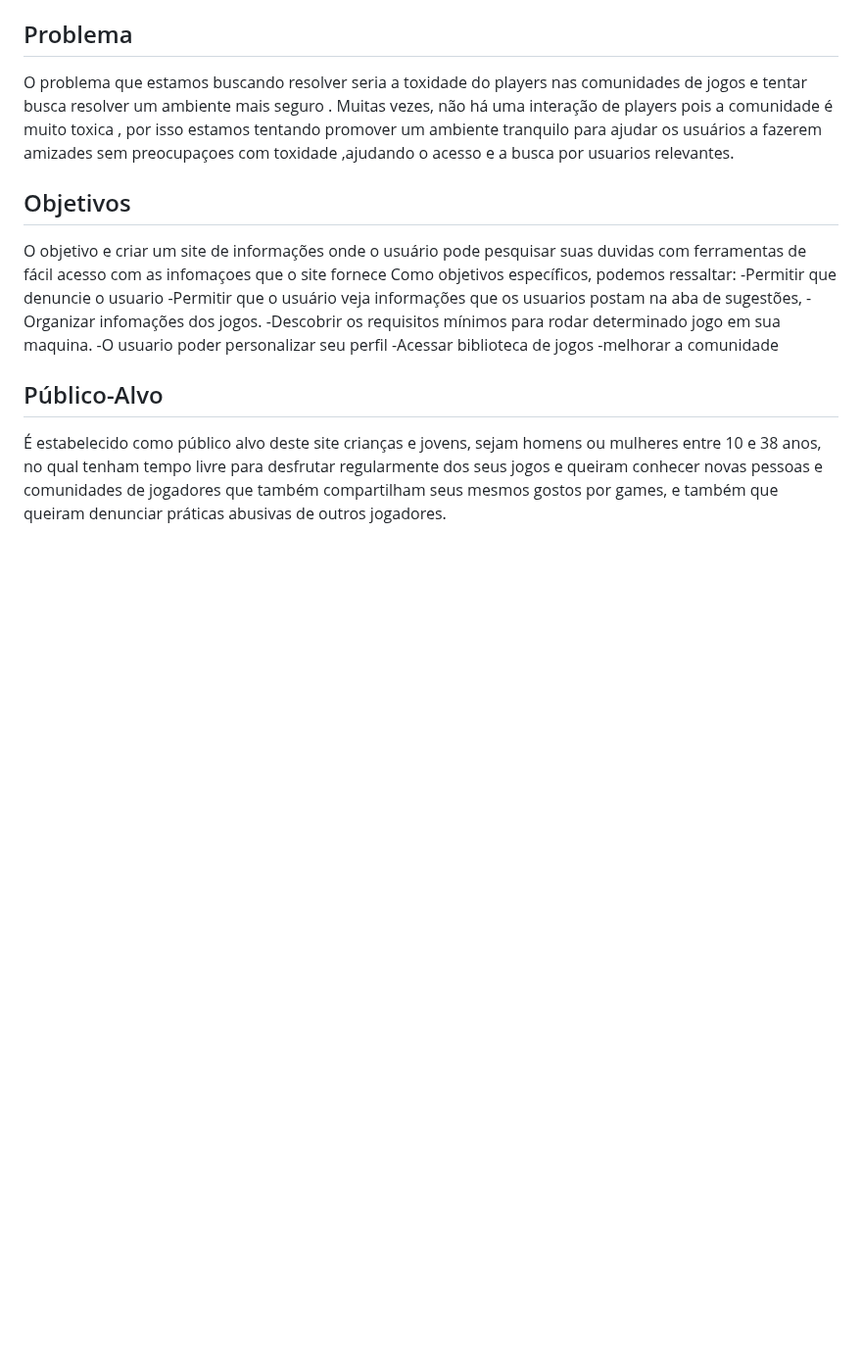
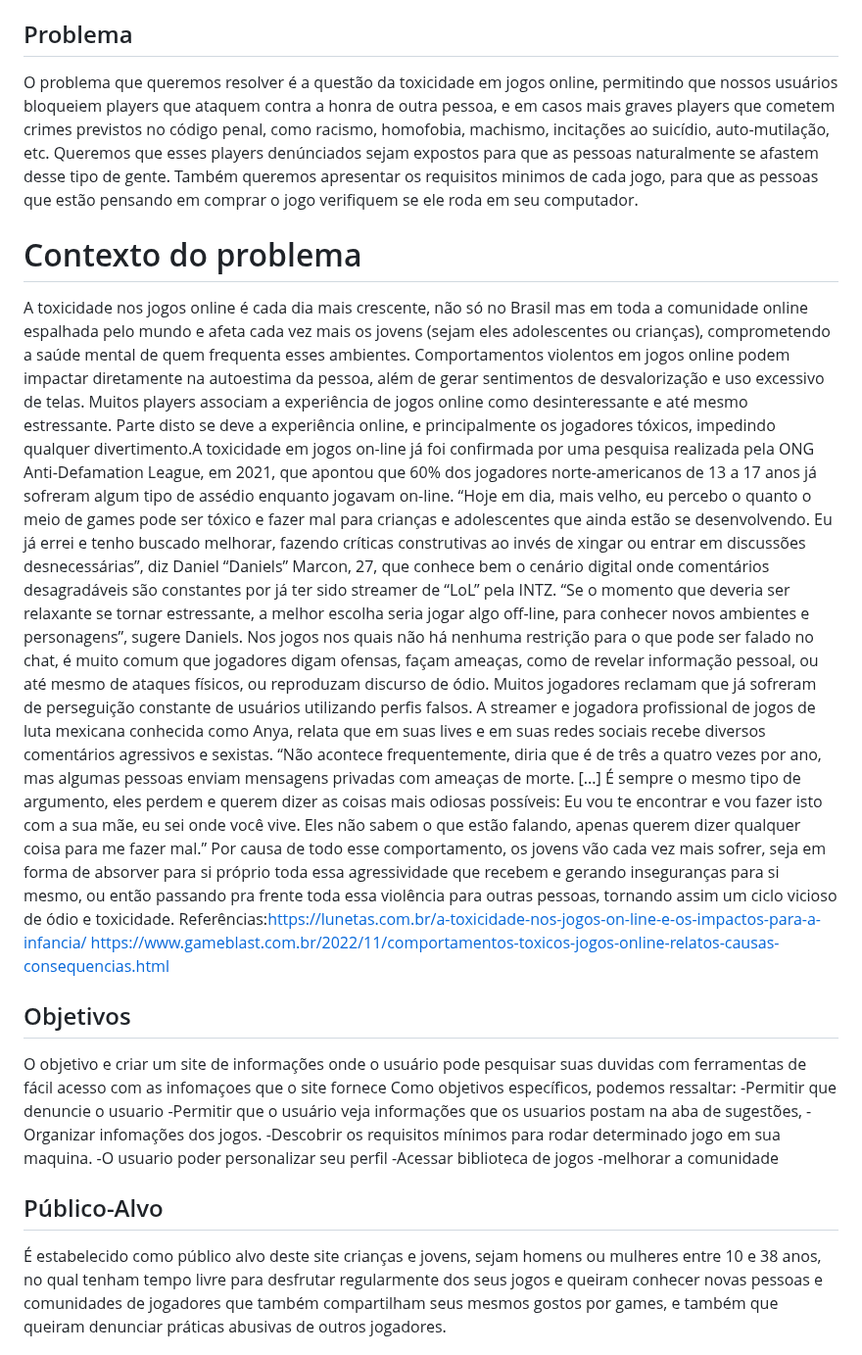
Before and after one commit to ICEI-PUCMinas-PSG-SI-TI/psg-si-2023-02-ti-web-1854101-site-de-jogos, a Markdown page: docs/relatorio/Relatorio Tecnico - TEMPLATE.md, the part around the change. Shown at 98% size. GitHub-like rendering; blank space fills up the shorter version.

```diff
--- a/docs/relatorio/Relatorio Tecnico - TEMPLATE.md
+++ b/docs/relatorio/Relatorio Tecnico - TEMPLATE.md
@@ -40,7 +40,29 @@ Nas últimas décadas, os jogos se tornaram uma forma de entretenimento popular
 
 ## Problema
 
-O problema que estamos buscando resolver seria a toxidade do players nas comunidades de jogos  e  tentar  busca resolver um ambiente mais seguro . Muitas vezes, não há uma interação de players pois a comunidade é muito toxica , por isso estamos tentando promover um ambiente tranquilo para ajudar os usuários a fazerem amizades sem preocupaçoes  com toxidade ,ajudando o acesso e a busca por usuarios relevantes.
+O problema que queremos resolver é a questão da toxicidade em jogos online, permitindo que nossos usuários bloqueiem players que ataquem contra a honra de outra pessoa, e em casos mais graves players que cometem crimes previstos no código penal, como racismo, homofobia, machismo, incitações ao suicídio, auto-mutilação, etc. Queremos que esses players denúnciados sejam expostos para que as pessoas naturalmente se afastem desse tipo de gente. Também queremos apresentar os requisitos minimos de cada jogo, para que as pessoas que estão pensando em comprar o jogo verifiquem se ele roda em seu computador.
+
+
+# Contexto do problema
+
+
+A toxicidade nos jogos online é cada dia mais crescente, não só no Brasil mas em toda a comunidade online espalhada pelo mundo e afeta cada vez mais os jovens (sejam eles adolescentes ou crianças), comprometendo a saúde mental de quem frequenta esses ambientes. Comportamentos violentos em jogos online podem impactar diretamente na autoestima da pessoa, além de gerar sentimentos de desvalorização e uso excessivo de telas. Muitos players associam a experiência de jogos online como desinteressante e até mesmo estressante. Parte disto se deve a experiência online, e principalmente os jogadores tóxicos, impedindo qualquer divertimento.A toxicidade em jogos on-line já foi confirmada por uma pesquisa realizada pela ONG Anti-Defamation League, em 2021, que apontou que 60% dos jogadores norte-americanos de 13 a 17 anos já sofreram algum tipo de assédio enquanto jogavam on-line.
+“Hoje em dia, mais velho, eu percebo o quanto o meio de games pode ser tóxico e fazer mal para crianças e adolescentes que ainda estão se desenvolvendo. Eu já errei e tenho buscado melhorar, fazendo críticas construtivas ao invés de xingar ou entrar em discussões desnecessárias”, diz Daniel “Daniels” Marcon, 27, que conhece bem o cenário digital onde comentários desagradáveis são constantes por já ter sido streamer de “LoL” pela INTZ. “Se o momento que deveria ser relaxante se tornar estressante, a melhor escolha seria jogar algo off-line, para conhecer novos ambientes e personagens”, sugere Daniels.
+Nos jogos nos quais não há nenhuma restrição para o que pode ser falado no chat, é muito comum que jogadores digam ofensas, façam ameaças, como de revelar informação pessoal, ou até mesmo de ataques físicos, ou reproduzam discurso de ódio.
+Muitos jogadores reclamam que já sofreram de perseguição constante de usuários utilizando perfis falsos.  A streamer e jogadora profissional de jogos de luta mexicana conhecida como Anya, relata que em suas lives e em suas redes sociais recebe diversos comentários agressivos e sexistas.
+“Não acontece frequentemente, diria que é de três a quatro vezes por ano, mas algumas pessoas enviam mensagens privadas com ameaças de morte. [...] É sempre o mesmo tipo de argumento, eles perdem e querem dizer as coisas mais odiosas possíveis: Eu vou te encontrar e vou fazer isto com a sua mãe, eu sei onde você vive. Eles não sabem o que estão falando, apenas querem dizer qualquer coisa para me fazer mal.”
+Por causa de todo esse comportamento, os jovens vão cada vez mais sofrer, seja em forma de absorver para si próprio toda essa agressividade que recebem e gerando inseguranças para si mesmo, ou então passando pra frente toda essa violência para outras pessoas, tornando assim um ciclo vicioso de ódio e toxicidade.
+Referências:https://lunetas.com.br/a-toxicidade-nos-jogos-on-line-e-os-impactos-para-a-infancia/
+https://www.gameblast.com.br/2022/11/comportamentos-toxicos-jogos-online-relatos-causas-consequencias.html
+
+
+
+
+
+
+
+
+
 
 ## Objetivos
 
```
